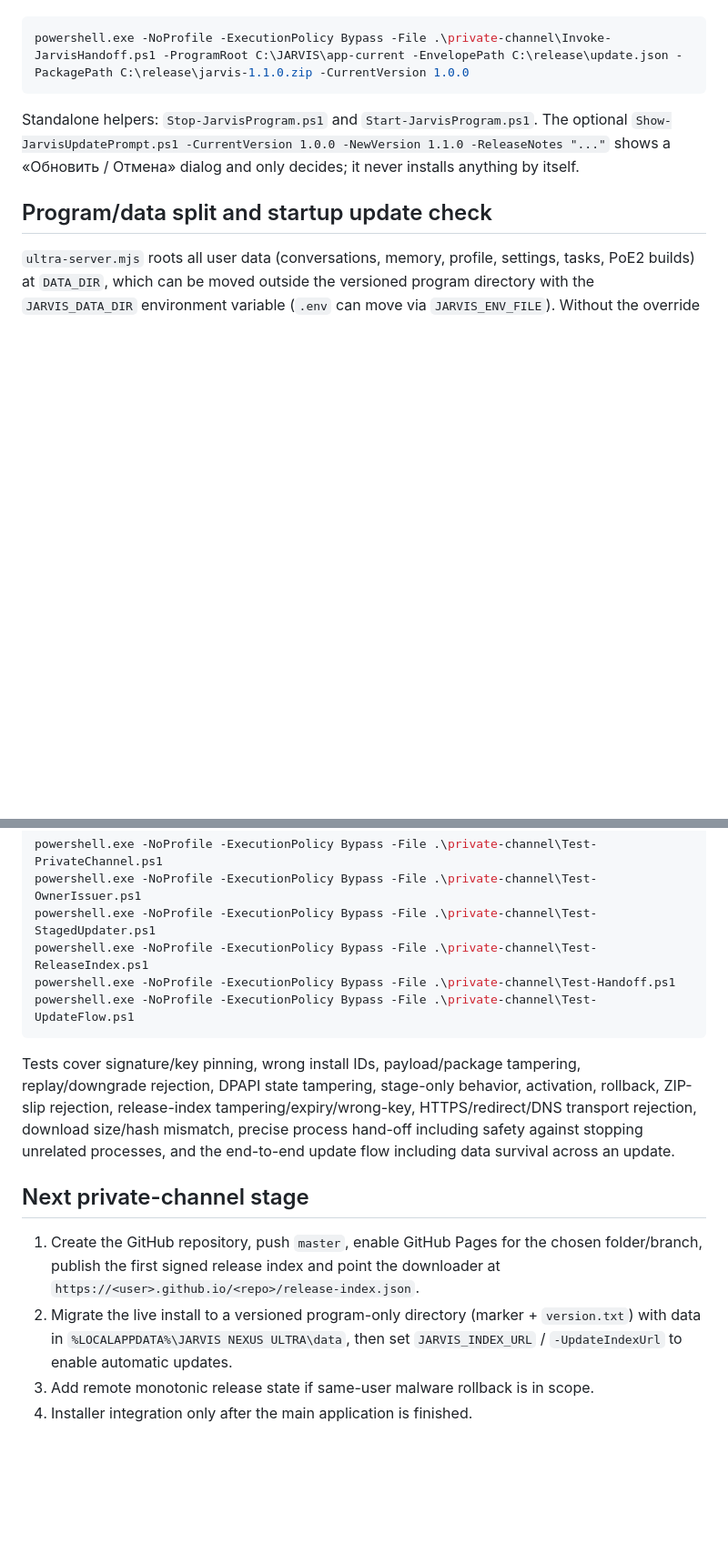
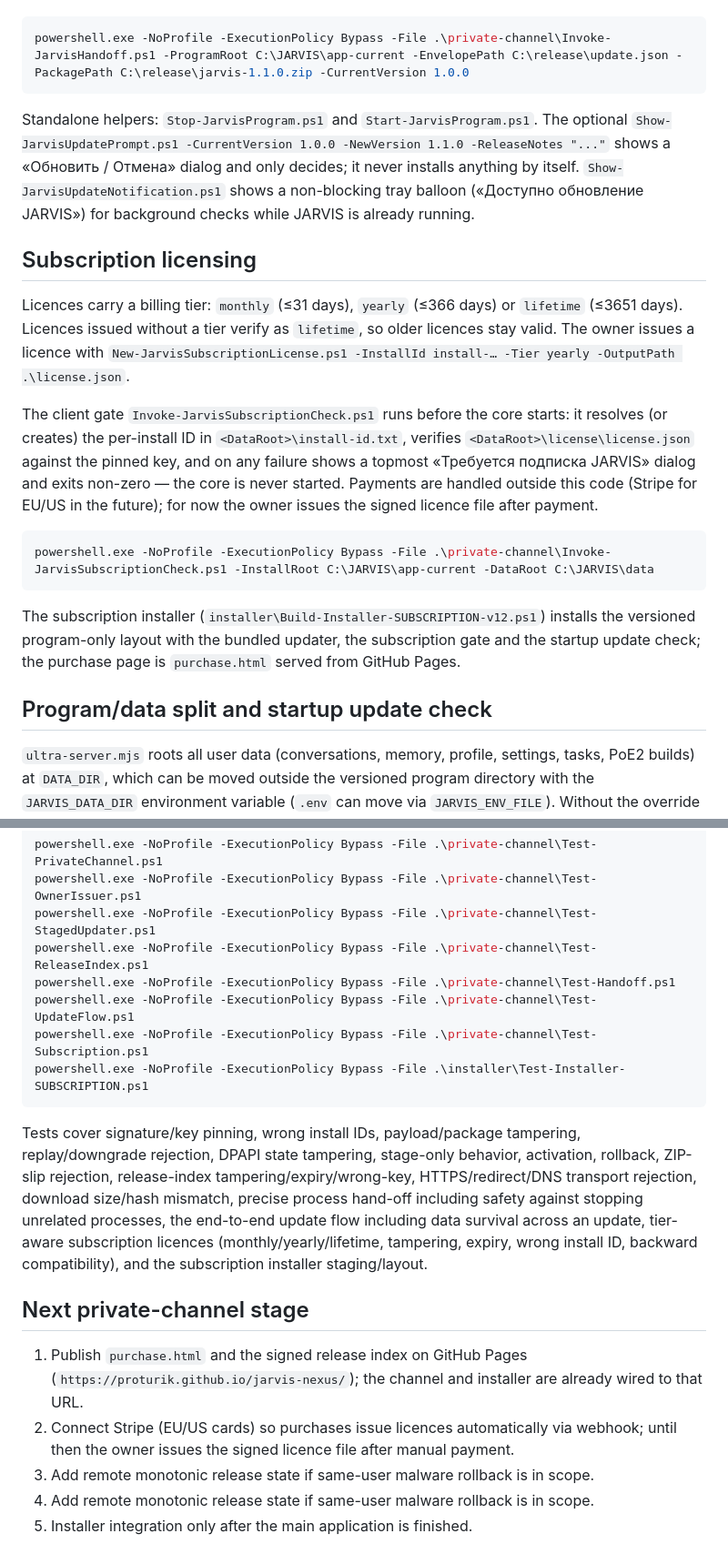
Before and after one commit to proturik/jarvis-nexus, a Markdown page: private-channel/README.md, 2 parts joined by grey strips. Shown at 91% size. Rendered like a GitHub page; blank space fills up the shorter version.

Commit message:
docs: subscription licensing, gate, and installer in README

````diff
--- a/private-channel/README.md
+++ b/private-channel/README.md
@@ -126,7 +126,19 @@ Hand-off stops the running JARVIS program, activates a verified update and resta
 powershell.exe -NoProfile -ExecutionPolicy Bypass -File .\private-channel\Invoke-JarvisHandoff.ps1 -ProgramRoot C:\JARVIS\app-current -EnvelopePath C:\release\update.json -PackagePath C:\release\jarvis-1.1.0.zip -CurrentVersion 1.0.0
 ```
 
-Standalone helpers: `Stop-JarvisProgram.ps1` and `Start-JarvisProgram.ps1`. The optional `Show-JarvisUpdatePrompt.ps1 -CurrentVersion 1.0.0 -NewVersion 1.1.0 -ReleaseNotes "..."` shows a «Обновить / Отмена» dialog and only decides; it never installs anything by itself.
+Standalone helpers: `Stop-JarvisProgram.ps1` and `Start-JarvisProgram.ps1`. The optional `Show-JarvisUpdatePrompt.ps1 -CurrentVersion 1.0.0 -NewVersion 1.1.0 -ReleaseNotes "..."` shows a «Обновить / Отмена» dialog and only decides; it never installs anything by itself. `Show-JarvisUpdateNotification.ps1` shows a non-blocking tray balloon («Доступно обновление JARVIS») for background checks while JARVIS is already running.
+
+## Subscription licensing
+
+Licences carry a billing tier: `monthly` (≤31 days), `yearly` (≤366 days) or `lifetime` (≤3651 days). Licences issued without a tier verify as `lifetime`, so older licences stay valid. The owner issues a licence with `New-JarvisSubscriptionLicense.ps1 -InstallId install-… -Tier yearly -OutputPath .\license.json`.
+
+The client gate `Invoke-JarvisSubscriptionCheck.ps1` runs before the core starts: it resolves (or creates) the per-install ID in `<DataRoot>\install-id.txt`, verifies `<DataRoot>\license\license.json` against the pinned key, and on any failure shows a topmost «Требуется подписка JARVIS» dialog and exits non-zero — the core is never started. Payments are handled outside this code (Stripe for EU/US in the future); for now the owner issues the signed licence file after payment.
+
+```powershell
+powershell.exe -NoProfile -ExecutionPolicy Bypass -File .\private-channel\Invoke-JarvisSubscriptionCheck.ps1 -InstallRoot C:\JARVIS\app-current -DataRoot C:\JARVIS\data
+```
+
+The subscription installer (`installer\Build-Installer-SUBSCRIPTION-v12.ps1`) installs the versioned program-only layout with the bundled updater, the subscription gate and the startup update check; the purchase page is `purchase.html` served from GitHub Pages.
 
 ## Program/data split and startup update check
 
@@ -149,13 +161,16 @@ powershell.exe -NoProfile -ExecutionPolicy Bypass -File .\private-channel\Test-S
 powershell.exe -NoProfile -ExecutionPolicy Bypass -File .\private-channel\Test-ReleaseIndex.ps1
 powershell.exe -NoProfile -ExecutionPolicy Bypass -File .\private-channel\Test-Handoff.ps1
 powershell.exe -NoProfile -ExecutionPolicy Bypass -File .\private-channel\Test-UpdateFlow.ps1
+powershell.exe -NoProfile -ExecutionPolicy Bypass -File .\private-channel\Test-Subscription.ps1
+powershell.exe -NoProfile -ExecutionPolicy Bypass -File .\installer\Test-Installer-SUBSCRIPTION.ps1
 ```
 
-Tests cover signature/key pinning, wrong install IDs, payload/package tampering, replay/downgrade rejection, DPAPI state tampering, stage-only behavior, activation, rollback, ZIP-slip rejection, release-index tampering/expiry/wrong-key, HTTPS/redirect/DNS transport rejection, download size/hash mismatch, precise process hand-off including safety against stopping unrelated processes, and the end-to-end update flow including data survival across an update.
+Tests cover signature/key pinning, wrong install IDs, payload/package tampering, replay/downgrade rejection, DPAPI state tampering, stage-only behavior, activation, rollback, ZIP-slip rejection, release-index tampering/expiry/wrong-key, HTTPS/redirect/DNS transport rejection, download size/hash mismatch, precise process hand-off including safety against stopping unrelated processes, the end-to-end update flow including data survival across an update, tier-aware subscription licences (monthly/yearly/lifetime, tampering, expiry, wrong install ID, backward compatibility), and the subscription installer staging/layout.
 
 ## Next private-channel stage
 
-1. Create the GitHub repository, push `master`, enable GitHub Pages for the chosen folder/branch, publish the first signed release index and point the downloader at `https://<user>.github.io/<repo>/release-index.json`.
-2. Migrate the live install to a versioned program-only directory (marker + `version.txt`) with data in `%LOCALAPPDATA%\JARVIS NEXUS ULTRA\data`, then set `JARVIS_INDEX_URL` / `-UpdateIndexUrl` to enable automatic updates.
+1. Publish `purchase.html` and the signed release index on GitHub Pages (`https://proturik.github.io/jarvis-nexus/`); the channel and installer are already wired to that URL.
+2. Connect Stripe (EU/US cards) so purchases issue licences automatically via webhook; until then the owner issues the signed licence file after manual payment.
+3. Add remote monotonic release state if same-user malware rollback is in scope.
 3. Add remote monotonic release state if same-user malware rollback is in scope.
 4. Installer integration only after the main application is finished.
````
